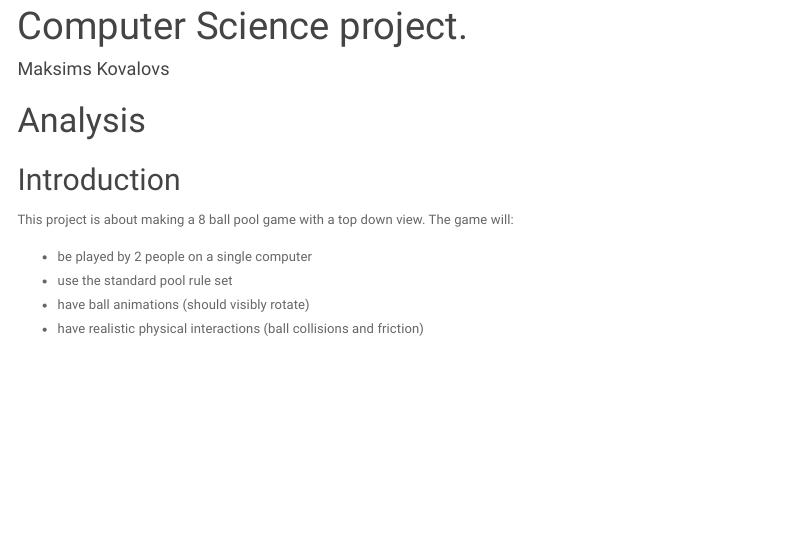
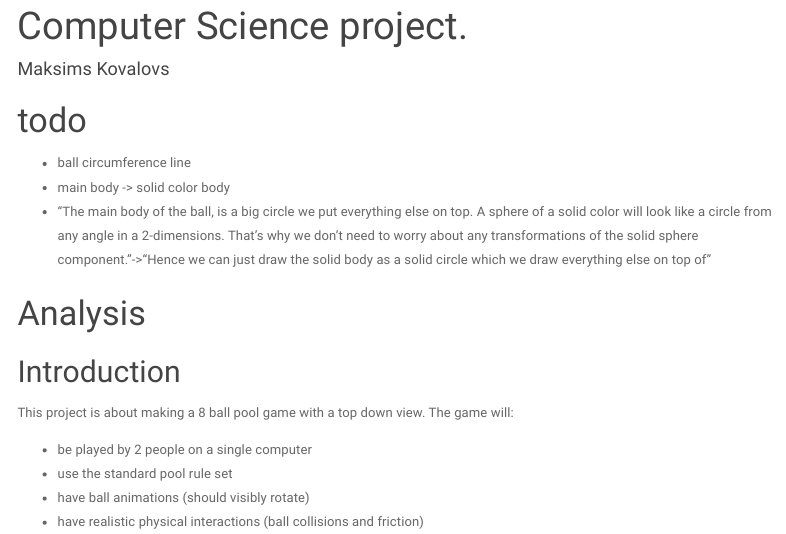
Before and after one commit to max-kov/cs-project, an R Markdown document (main.rmd): the page in a window 1100 px wide, from its top. Rendered offline with R 4.5, knitr and Pandoc, with nearby package versions; menus at the side of the page are left out.

Commit message:
dummy commit

```diff
--- a/main.rmd
+++ b/main.rmd
@@ -11,6 +11,12 @@ bibliography: references.bib
 link-citations: yes
 csl: refstyle.csl
 ---
+
+# todo
+* ball circumference line
+* main body -> solid color body
+* "The main body of the ball, is a big circle we put everything else on top. A sphere of a solid color will look like a circle from any angle in a 2-dimensions. That’s why we don’t need to worry about any transformations of the solid sphere component."->"Hence we can just draw the solid body as a solid circle which we draw everything else on top of"
+
 
 # Analysis
 
```
